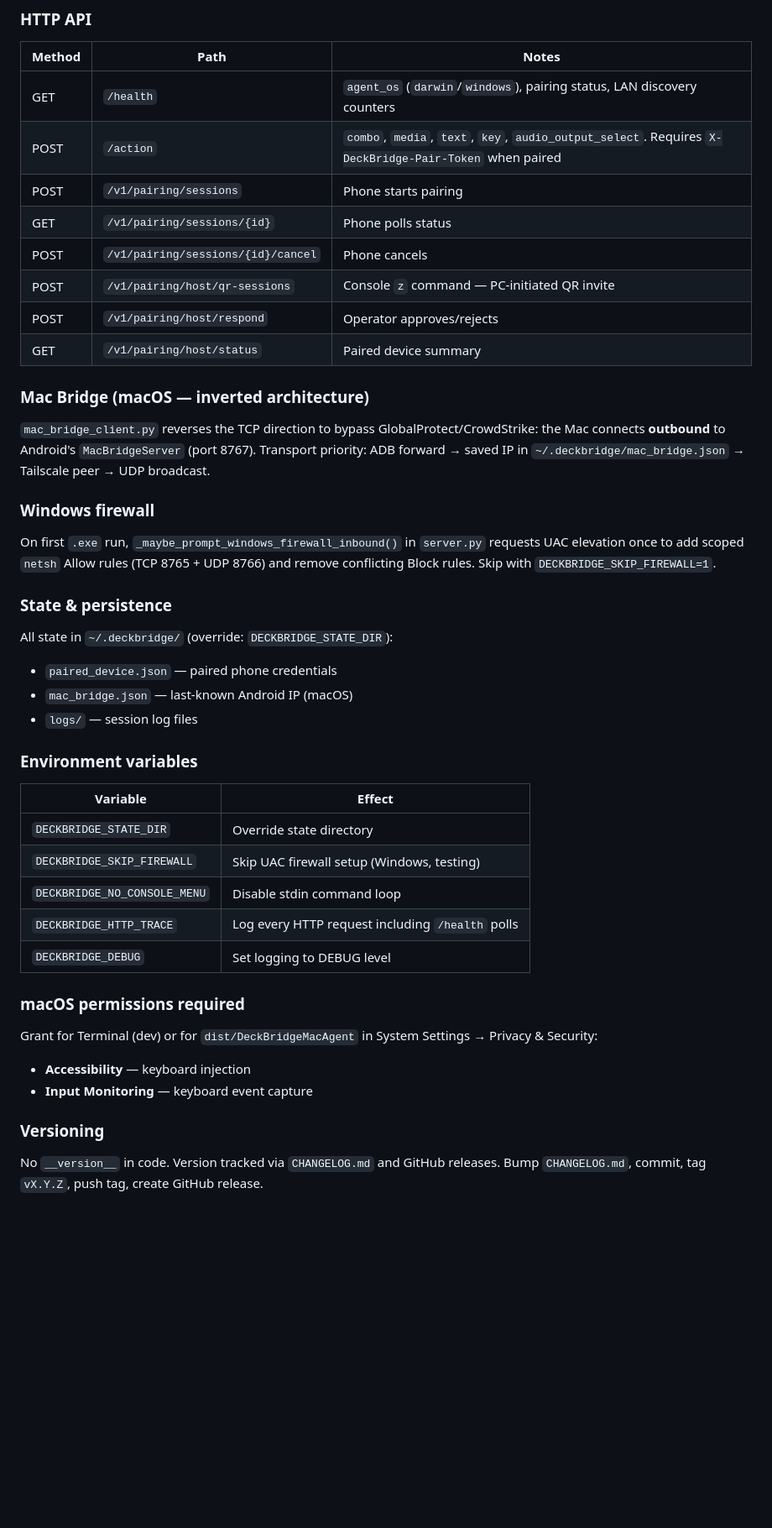
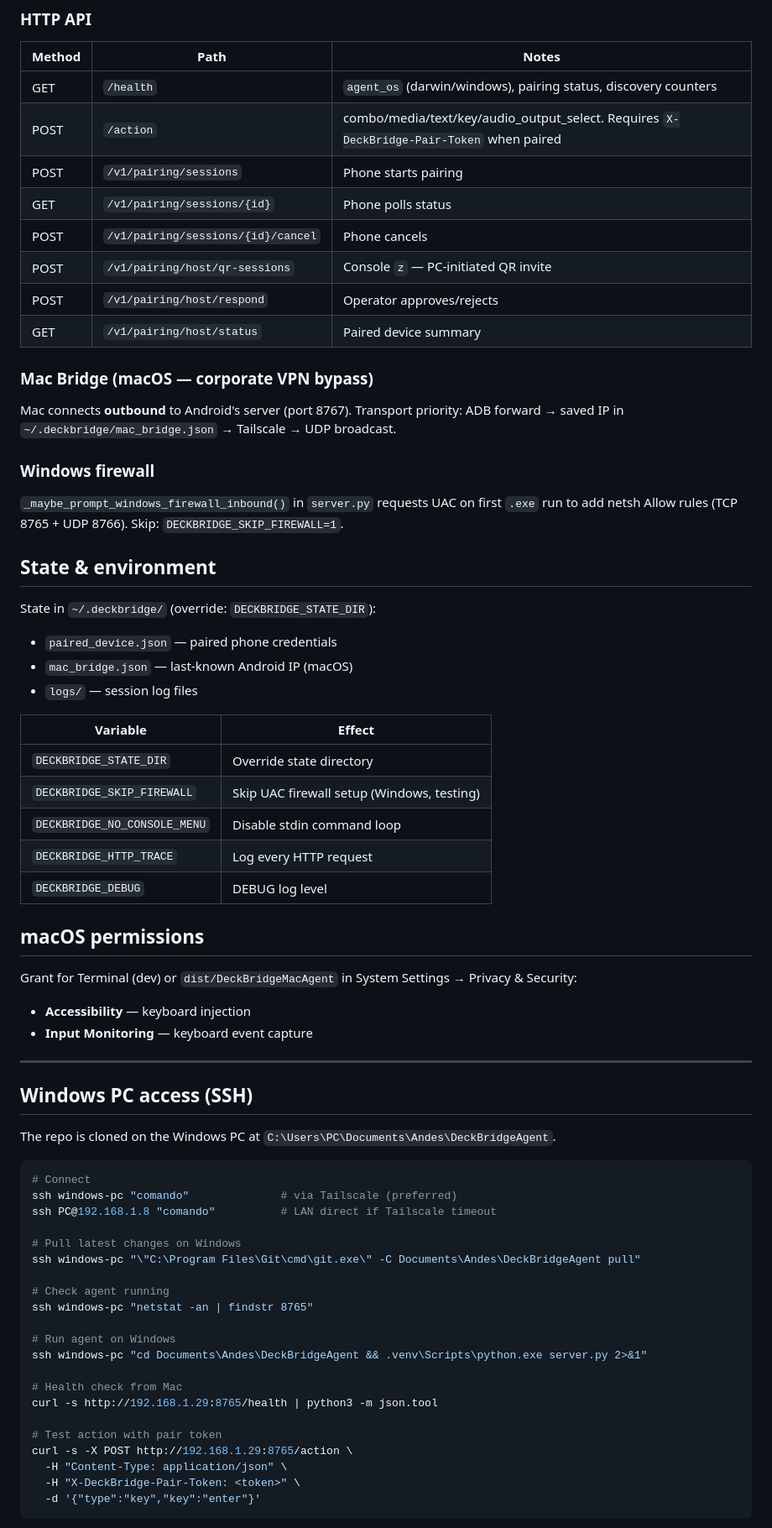
Before and after one commit to JUANES545/DeckBridgeAgent, a Markdown page: CLAUDE.md, the part around one of its changes. Shown at 84% size. Drawn GitHub-style; blank space fills up the shorter version.

````diff
--- a/CLAUDE.md
+++ b/CLAUDE.md
@@ -90,46 +86,70 @@ Mac-specific modules are imported conditionally inside `server.py` with `if sys.
 
 | Method | Path | Notes |
 |---|---|---|
-| GET | `/health` | `agent_os` (`darwin`/`windows`), pairing status, LAN discovery counters |
-| POST | `/action` | `combo`, `media`, `text`, `key`, `audio_output_select`. Requires `X-DeckBridge-Pair-Token` when paired |
+| GET | `/health` | `agent_os` (darwin/windows), pairing status, discovery counters |
+| POST | `/action` | combo/media/text/key/audio_output_select. Requires `X-DeckBridge-Pair-Token` when paired |
 | POST | `/v1/pairing/sessions` | Phone starts pairing |
 | GET | `/v1/pairing/sessions/{id}` | Phone polls status |
 | POST | `/v1/pairing/sessions/{id}/cancel` | Phone cancels |
-| POST | `/v1/pairing/host/qr-sessions` | Console `z` command — PC-initiated QR invite |
+| POST | `/v1/pairing/host/qr-sessions` | Console `z` — PC-initiated QR invite |
 | POST | `/v1/pairing/host/respond` | Operator approves/rejects |
 | GET | `/v1/pairing/host/status` | Paired device summary |
 
-### Mac Bridge (macOS — inverted architecture)
-
-`mac_bridge_client.py` reverses the TCP direction to bypass GlobalProtect/CrowdStrike: the Mac connects **outbound** to Android's `MacBridgeServer` (port 8767). Transport priority: ADB forward → saved IP in `~/.deckbridge/mac_bridge.json` → Tailscale peer → UDP broadcast.
+### Mac Bridge (macOS — corporate VPN bypass)
+Mac connects **outbound** to Android's server (port 8767). Transport priority:
+ADB forward → saved IP in `~/.deckbridge/mac_bridge.json` → Tailscale → UDP broadcast.
 
 ### Windows firewall
+`_maybe_prompt_windows_firewall_inbound()` in `server.py` requests UAC on first `.exe` run
+to add netsh Allow rules (TCP 8765 + UDP 8766). Skip: `DECKBRIDGE_SKIP_FIREWALL=1`.
 
-On first `.exe` run, `_maybe_prompt_windows_firewall_inbound()` in `server.py` requests UAC elevation once to add scoped `netsh` Allow rules (TCP 8765 + UDP 8766) and remove conflicting Block rules. Skip with `DECKBRIDGE_SKIP_FIREWALL=1`.
+## State & environment
 
-### State & persistence
-
-All state in `~/.deckbridge/` (override: `DECKBRIDGE_STATE_DIR`):
+State in `~/.deckbridge/` (override: `DECKBRIDGE_STATE_DIR`):
 - `paired_device.json` — paired phone credentials
 - `mac_bridge.json` — last-known Android IP (macOS)
 - `logs/` — session log files
-
-### Environment variables
 
 | Variable | Effect |
 |---|---|
 | `DECKBRIDGE_STATE_DIR` | Override state directory |
 | `DECKBRIDGE_SKIP_FIREWALL` | Skip UAC firewall setup (Windows, testing) |
 | `DECKBRIDGE_NO_CONSOLE_MENU` | Disable stdin command loop |
-| `DECKBRIDGE_HTTP_TRACE` | Log every HTTP request including `/health` polls |
-| `DECKBRIDGE_DEBUG` | Set logging to DEBUG level |
+| `DECKBRIDGE_HTTP_TRACE` | Log every HTTP request |
+| `DECKBRIDGE_DEBUG` | DEBUG log level |
 
-### macOS permissions required
-
-Grant for Terminal (dev) or for `dist/DeckBridgeMacAgent` in System Settings → Privacy & Security:
+## macOS permissions
+Grant for Terminal (dev) or `dist/DeckBridgeMacAgent` in System Settings → Privacy & Security:
 - **Accessibility** — keyboard injection
 - **Input Monitoring** — keyboard event capture
 
-### Versioning
+---
 
-No `__version__` in code. Version tracked via `CHANGELOG.md` and GitHub releases. Bump `CHANGELOG.md`, commit, tag `vX.Y.Z`, push tag, create GitHub release.
+## Windows PC access (SSH)
+
+The repo is cloned on the Windows PC at `C:\Users\PC\Documents\Andes\DeckBridgeAgent`.
+
+```bash
+# Connect
+ssh windows-pc "comando"              # via Tailscale (preferred)
+ssh PC@192.168.1.8 "comando"          # LAN direct if Tailscale timeout
+
+# Pull latest changes on Windows
+ssh windows-pc "\"C:\Program Files\Git\cmd\git.exe\" -C Documents\Andes\DeckBridgeAgent pull"
+
+# Check agent running
+ssh windows-pc "netstat -an | findstr 8765"
+
+# Run agent on Windows
+ssh windows-pc "cd Documents\Andes\DeckBridgeAgent && .venv\Scripts\python.exe server.py 2>&1"
+
+# Health check from Mac
+curl -s http://192.168.1.29:8765/health | python3 -m json.tool
+
+# Test action with pair token
+curl -s -X POST http://192.168.1.29:8765/action \
+  -H "Content-Type: application/json" \
+  -H "X-DeckBridge-Pair-Token: <token>" \
+  -d '{"type":"key","key":"enter"}'
+```
+
````
Also changed, not shown: other parts of CLAUDE.md (+53 -28 lines).
